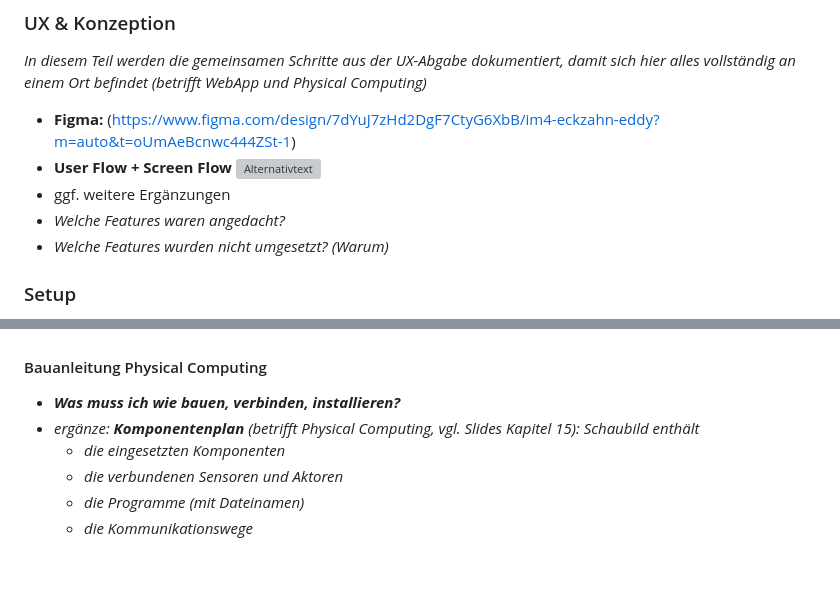
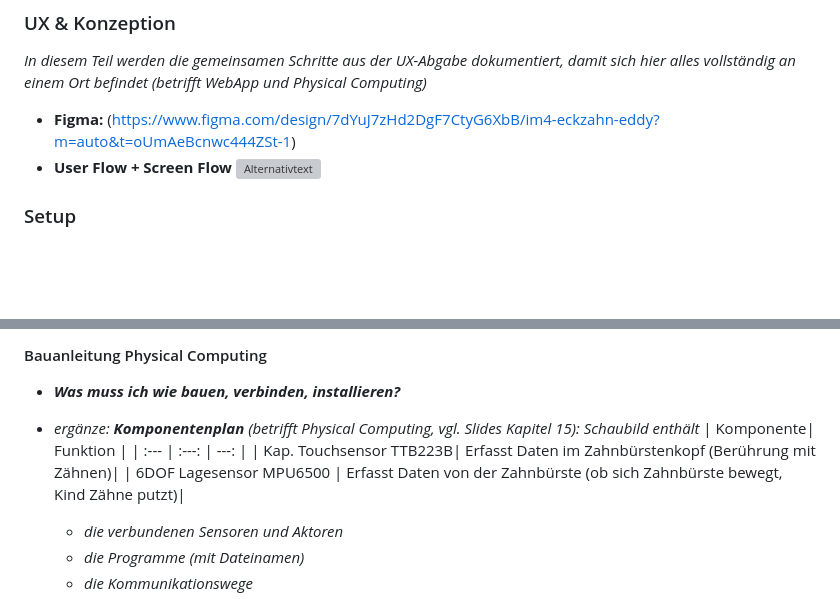
Before and after one commit to lostmarushka/IM4-Eckzahn-Eddy, a Markdown page: README.md, 2 parts joined by grey strips. Drawn GitHub-style; blank space fills up the shorter version; grey boxes are pictures that could not be loaded.

```diff
--- a/README.md
+++ b/README.md
@@ -15,9 +15,6 @@ Eckzahn Eddy soll ein Produkt bzw. eine Webapp rund ums Zähneputzen sein in Kom
 * **Figma:** (https://www.figma.com/design/7dYuJ7zHd2DgF7CtyG6XbB/im4-eckzahn-eddy?m=auto&t=oUmAeBcnwc444ZSt-1)
 * **User Flow \+ Screen Flow**
 ![Alternativtext](img/Screen%20Flow.jpg)
-* ggf. weitere Ergänzungen
-* *Welche Features waren angedacht?*
-* *Welche Features wurden nicht umgesetzt? (Warum)*
 
 ### Setup
 
@@ -39,7 +36,12 @@ Eckzahn Eddy soll ein Produkt bzw. eine Webapp rund ums Zähneputzen sein in Kom
 
 * ***Was muss ich wie bauen, verbinden, installieren?***
 * *ergänze: **Komponentenplan** (betrifft Physical Computing, vgl. Slides Kapitel 15): Schaubild enthält*
-  * *die eingesetzten Komponenten*
+| Komponente| Funktion |
+| :--- | :---: | ---: |
+| Kap. Touchsensor TTB223B| Erfasst Daten im Zahnbürstenkopf (Berührung mit Zähnen)|
+| 6DOF Lagesensor MPU6500 | Erfasst Daten von der Zahnbürste (ob sich Zahnbürste bewegt, Kind Zähne putzt)|
+
+
   * *die verbundenen Sensoren und Aktoren*
   * *die Programme (mit Dateinamen)*
   * *die Kommunikationswege*
```
